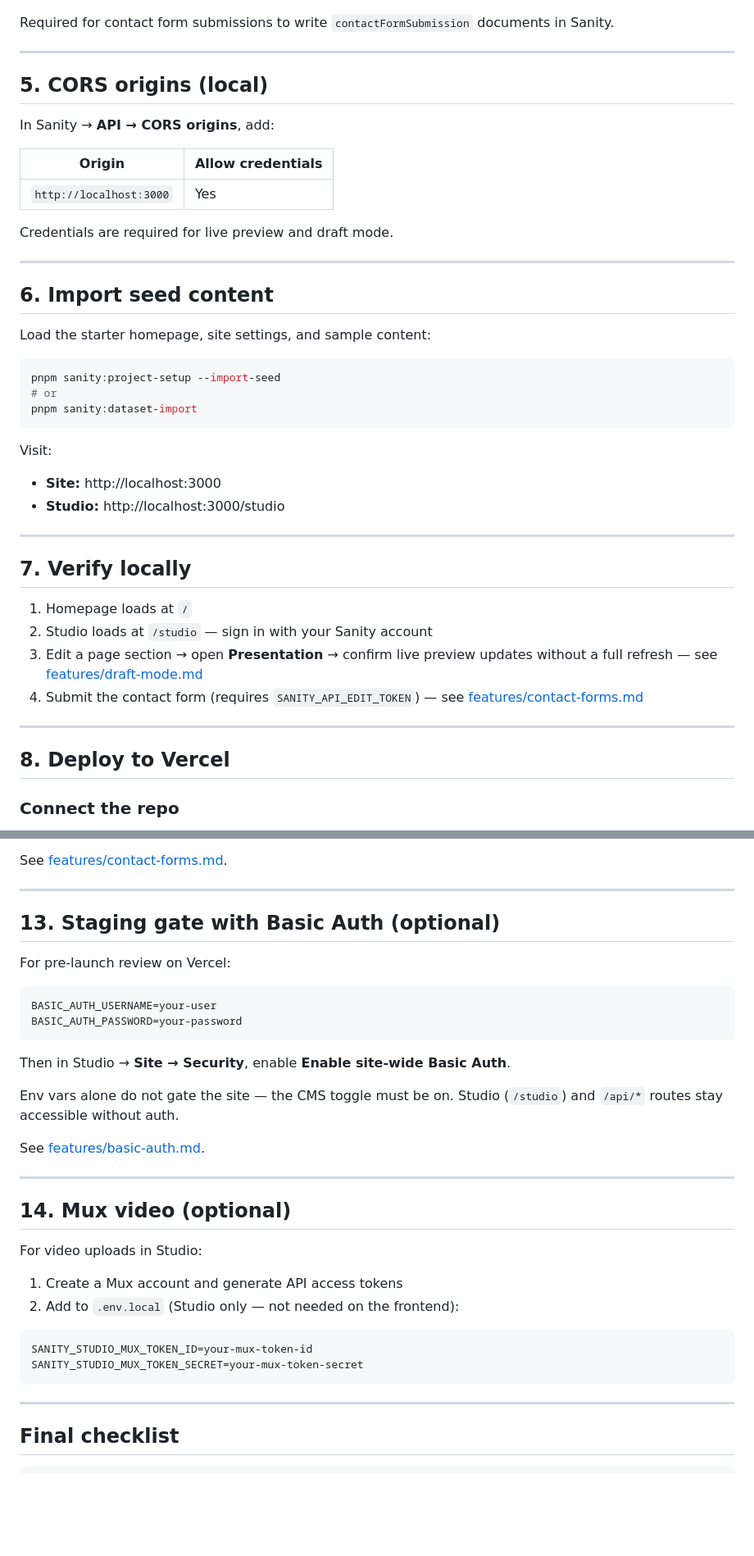
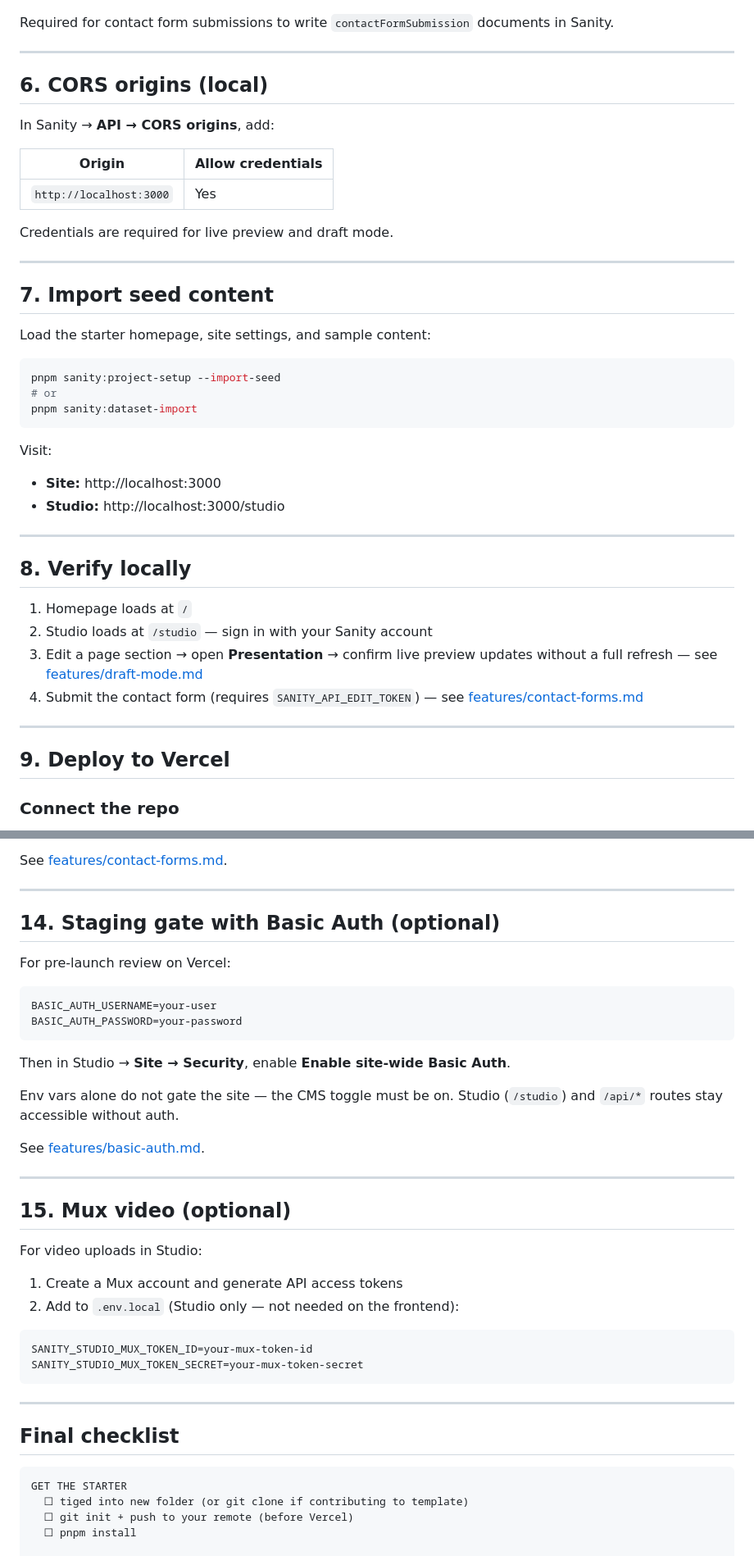
Before and after one commit to nonsoanetoh/sanity-starter, a Markdown page: docs/getting-started.md, 2 parts joined by grey strips. Shown at 82% size. GitHub-like rendering; blank space fills up the shorter version.

````diff
--- a/docs/getting-started.md
+++ b/docs/getting-started.md
@@ -97,7 +157,7 @@ Required for contact form submissions to write `contactFormSubmission` documents
 
 ---
 
-## 5. CORS origins (local)
+## 6. CORS origins (local)
 
 In Sanity → **API → CORS origins**, add:
 
@@ -109,7 +169,7 @@ Credentials are required for live preview and draft mode.
 
 ---
 
-## 6. Import seed content
+## 7. Import seed content
 
 Load the starter homepage, site settings, and sample content:
 
@@ -126,7 +186,7 @@ Visit:
 
 ---
 
-## 7. Verify locally
+## 8. Verify locally
 
 1. Homepage loads at `/`
 2. Studio loads at `/studio` — sign in with your Sanity account
@@ -135,7 +195,7 @@ Visit:
 
 ---
 
-## 8. Deploy to Vercel
+## 9. Deploy to Vercel
 
 ### Connect the repo
 
@@ -291,7 +351,7 @@ See [features/contact-forms.md](features/contact-forms.md).
 
 ---
 
-## 13. Staging gate with Basic Auth (optional)
+## 14. Staging gate with Basic Auth (optional)
 
 For pre-launch review on Vercel:
 
@@ -308,7 +368,7 @@ See [features/basic-auth.md](features/basic-auth.md).
 
 ---
 
-## 14. Mux video (optional)
+## 15. Mux video (optional)
 
 For video uploads in Studio:
 
@@ -325,6 +385,11 @@ SANITY_STUDIO_MUX_TOKEN_SECRET=your-mux-token-secret
 ## Final checklist
 
 ```
+GET THE STARTER
+  ☐ tiged into new folder (or git clone if contributing to template)
+  ☐ git init + push to your remote (before Vercel)
+  ☐ pnpm install
+
 LOCAL
   ☐ pnpm install
   ☐ .env.local filled in (project ID, dataset, URL)
````
Also changed, not shown: other parts of docs/getting-started.md (+71 -11 lines).
